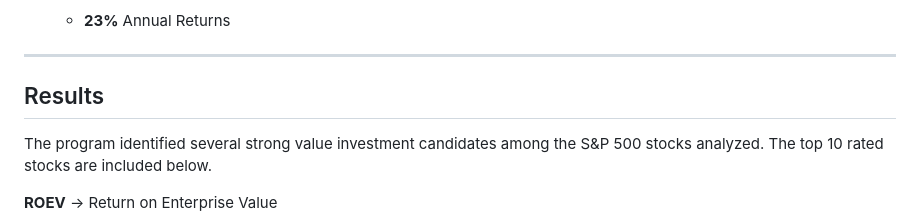
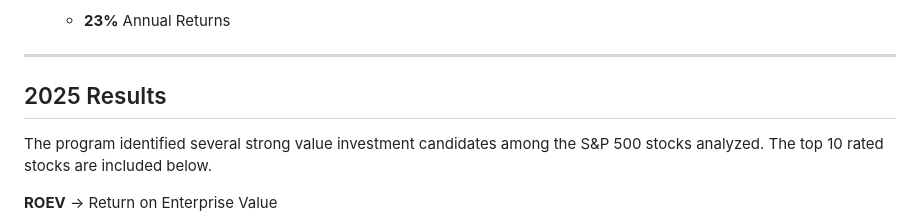
Before and after one commit to LeonAaron/Portfolio, a Markdown page: S&P 500 Stock Analyzer/README.md, the part around the change. GitHub-like rendering.

Commit message:
Update results section to reflect 2025 data

```diff
--- a/S&P 500 Stock Analyzer/README.md
+++ b/S&P 500 Stock Analyzer/README.md
@@ -141,7 +141,7 @@ This project was used to guide real investments, including:
 
 ---
 
-## Results
+## 2025 Results
 
 The program identified several strong value investment candidates among the S&P 500 stocks analyzed. The top 10 rated stocks are included below.
 
```
